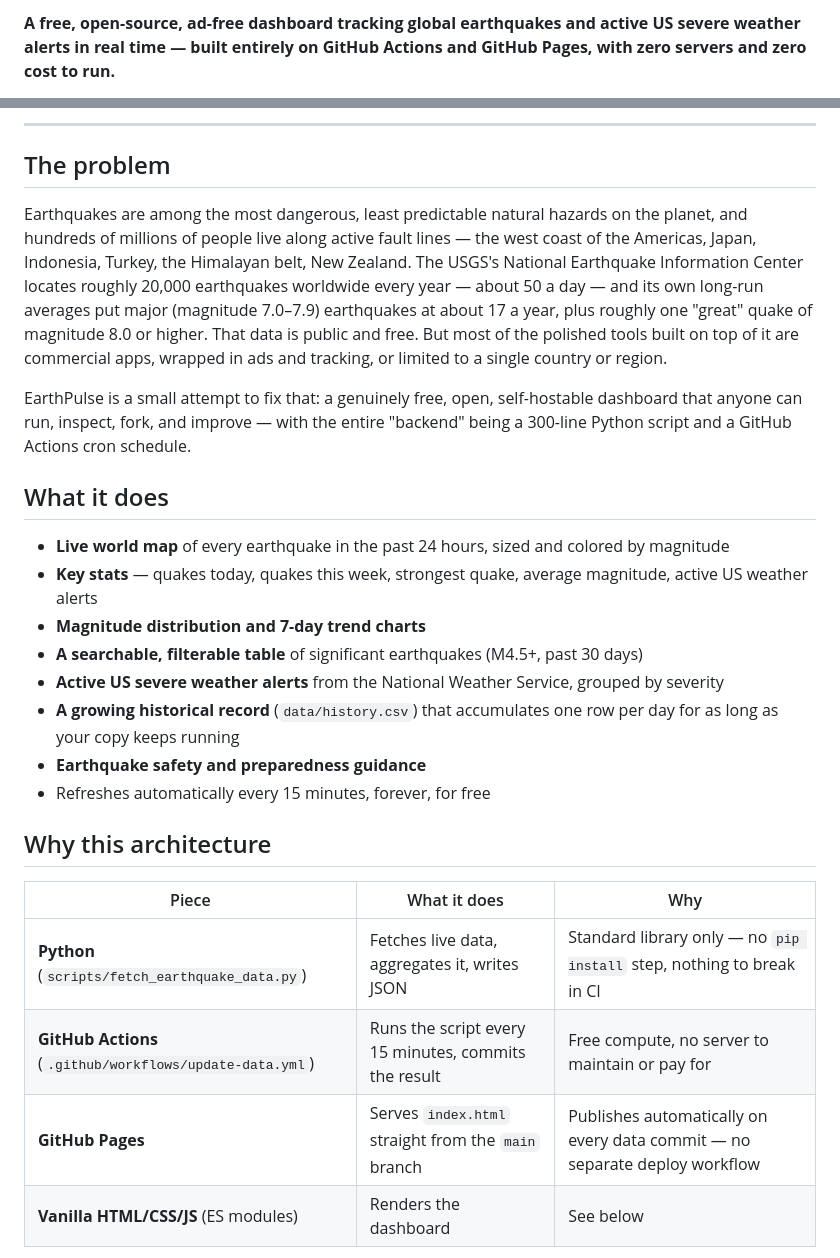
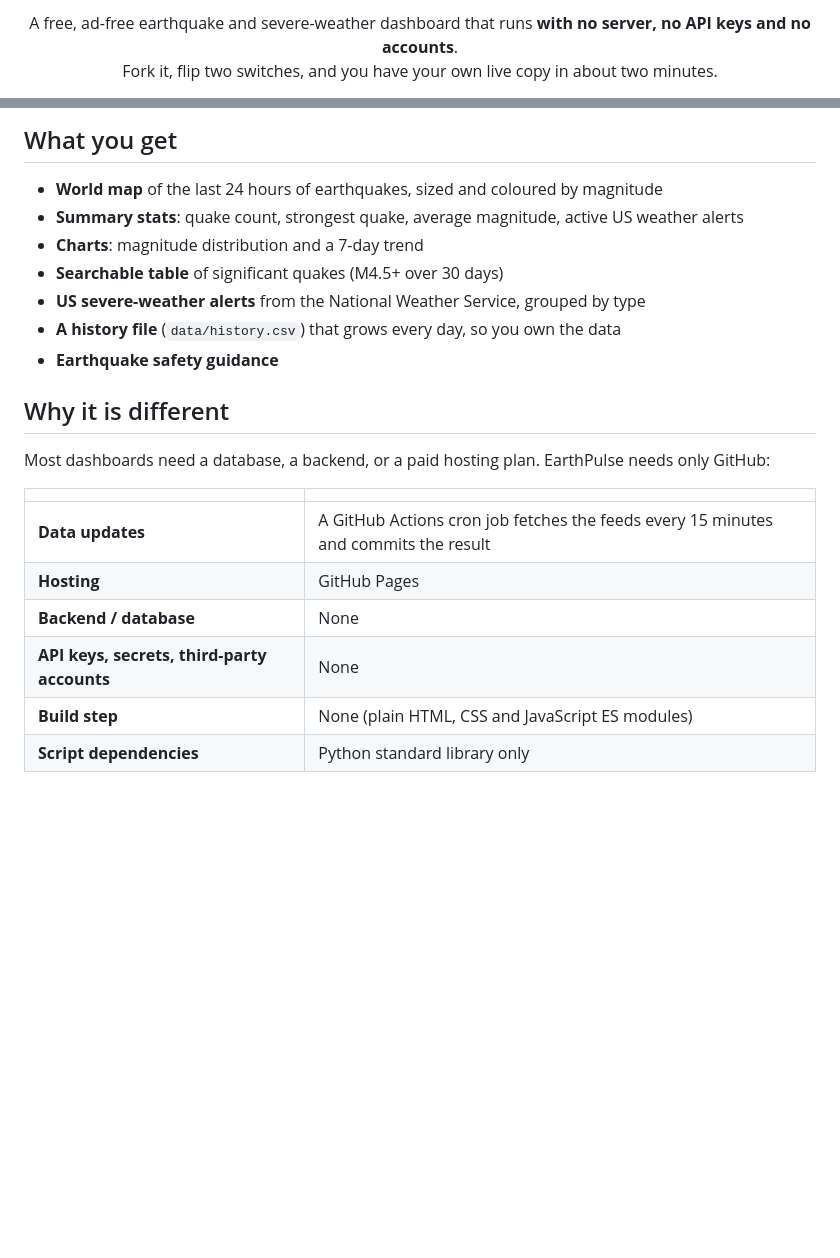
Before and after one commit to RuHRabin/earthpulse, a Markdown page: README.md, 2 parts joined by grey strips. GitHub-like rendering; blank space fills up the shorter version.

```diff
--- a/README.md
+++ b/README.md
@@ -2,3 +2,6 @@
 
-**A free, open-source, ad-free dashboard tracking global earthquakes and active US severe weather alerts in real time — built entirely on GitHub Actions and GitHub Pages, with zero servers and zero cost to run.**
+<p align="center">
+  A free, ad-free earthquake and severe-weather dashboard that runs <b>with no server, no API keys and no accounts</b>.<br>
+  Fork it, flip two switches, and you have your own live copy in about two minutes.
+</p>
 
@@ -10,29 +16,24 @@
 
----
+## What you get
 
-## The problem
+- **World map** of the last 24 hours of earthquakes, sized and coloured by magnitude
+- **Summary stats**: quake count, strongest quake, average magnitude, active US weather alerts
+- **Charts**: magnitude distribution and a 7-day trend
+- **Searchable table** of significant quakes (M4.5+ over 30 days)
+- **US severe-weather alerts** from the National Weather Service, grouped by type
+- **A history file** (`data/history.csv`) that grows every day, so you own the data
+- **Earthquake safety guidance**
 
-Earthquakes are among the most dangerous, least predictable natural hazards on the planet, and hundreds of millions of people live along active fault lines — the west coast of the Americas, Japan, Indonesia, Turkey, the Himalayan belt, New Zealand. The USGS's National Earthquake Information Center locates roughly 20,000 earthquakes worldwide every year — about 50 a day — and its own long-run averages put major (magnitude 7.0–7.9) earthquakes at about 17 a year, plus roughly one "great" quake of magnitude 8.0 or higher. That data is public and free. But most of the polished tools built on top of it are commercial apps, wrapped in ads and tracking, or limited to a single country or region.
+## Why it is different
 
-EarthPulse is a small attempt to fix that: a genuinely free, open, self-hostable dashboard that anyone can run, inspect, fork, and improve — with the entire "backend" being a 300-line Python script and a GitHub Actions cron schedule.
+Most dashboards need a database, a backend, or a paid hosting plan. EarthPulse needs only GitHub:
 
-## What it does
+| | |
+|---|---|
+| **Data updates** | A GitHub Actions cron job fetches the feeds every 15 minutes and commits the result |
+| **Hosting** | GitHub Pages |
+| **Backend / database** | None |
+| **API keys, secrets, third-party accounts** | None |
+| **Build step** | None (plain HTML, CSS and JavaScript ES modules) |
+| **Script dependencies** | Python standard library only |
 
-- **Live world map** of every earthquake in the past 24 hours, sized and colored by magnitude
-- **Key stats** — quakes today, quakes this week, strongest quake, average magnitude, active US weather alerts
-- **Magnitude distribution and 7-day trend charts**
-- **A searchable, filterable table** of significant earthquakes (M4.5+, past 30 days)
-- **Active US severe weather alerts** from the National Weather Service, grouped by severity
-- **A growing historical record** (`data/history.csv`) that accumulates one row per day for as long as your copy keeps running
-- **Earthquake safety and preparedness guidance**
-- Refreshes automatically every 15 minutes, forever, for free
-
-## Why this architecture
-
-| Piece | What it does | Why |
-|---|---|---|
-| **Python** (`scripts/fetch_earthquake_data.py`) | Fetches live data, aggregates it, writes JSON | Standard library only — no `pip install` step, nothing to break in CI |
-| **GitHub Actions** (`.github/workflows/update-data.yml`) | Runs the script every 15 minutes, commits the result | Free compute, no server to maintain or pay for |
-| **GitHub Pages** | Serves `index.html` straight from the `main` branch | Publishes automatically on every data commit — no separate deploy workflow |
-| **Vanilla HTML/CSS/JS** (ES modules) | Renders the dashboard | See below |
-
```
Also changed, not shown: other parts of README.md (+48 -76 lines).
